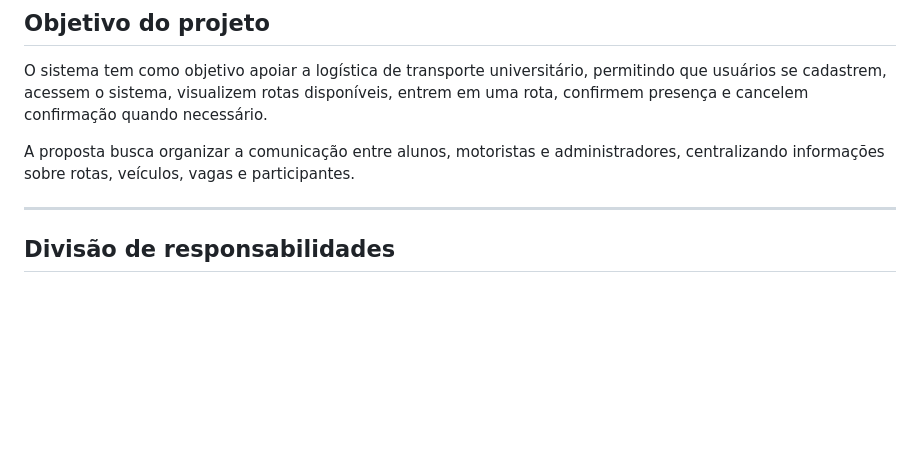
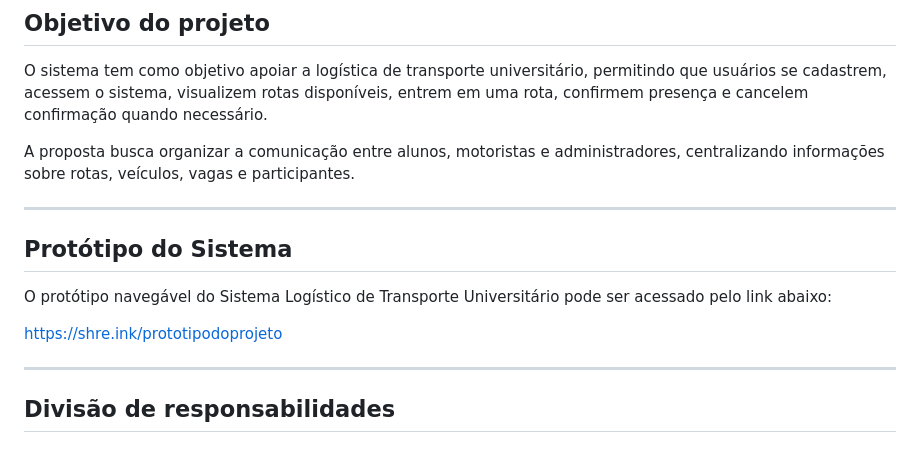
Before and after one commit to ikaro9/SistemaLogisticoTransporteUniversitario, a Markdown page: README.md, the part around the change. Rendered like a GitHub page; blank space fills up the shorter version.

Commit message:
Atualizar README.md
Adição do link com protótipo navegável.

```diff
--- a/README.md
+++ b/README.md
@@ -46,6 +46,14 @@ Projeto desenvolvido na **UFERSA** para a disciplina de **Engenharia de Software
 O sistema tem como objetivo apoiar a logística de transporte universitário, permitindo que usuários se cadastrem, acessem o sistema, visualizem rotas disponíveis, entrem em uma rota, confirmem presença e cancelem confirmação quando necessário.
 
 A proposta busca organizar a comunicação entre alunos, motoristas e administradores, centralizando informações sobre rotas, veículos, vagas e participantes.
+
+---
+
+## Protótipo do Sistema
+
+O protótipo navegável do Sistema Logístico de Transporte Universitário pode ser acessado pelo link abaixo:
+
+https://shre.ink/prototipodoprojeto
 
 ---
 
```
